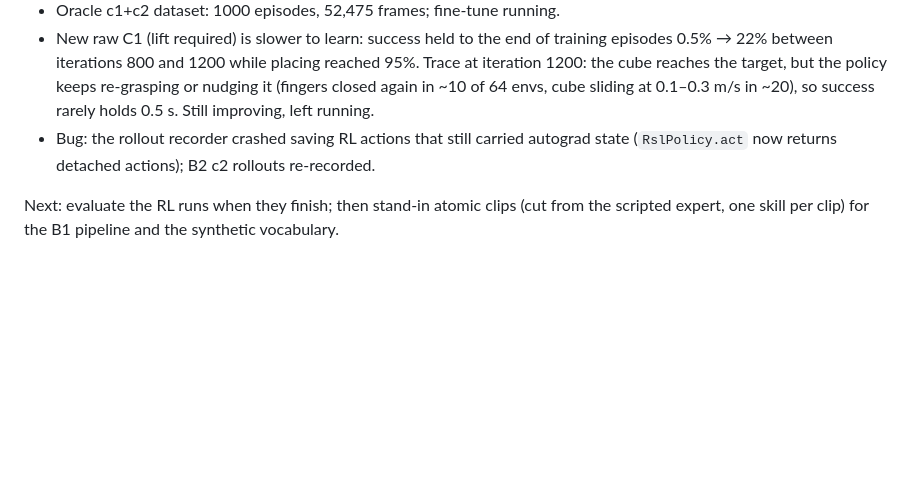
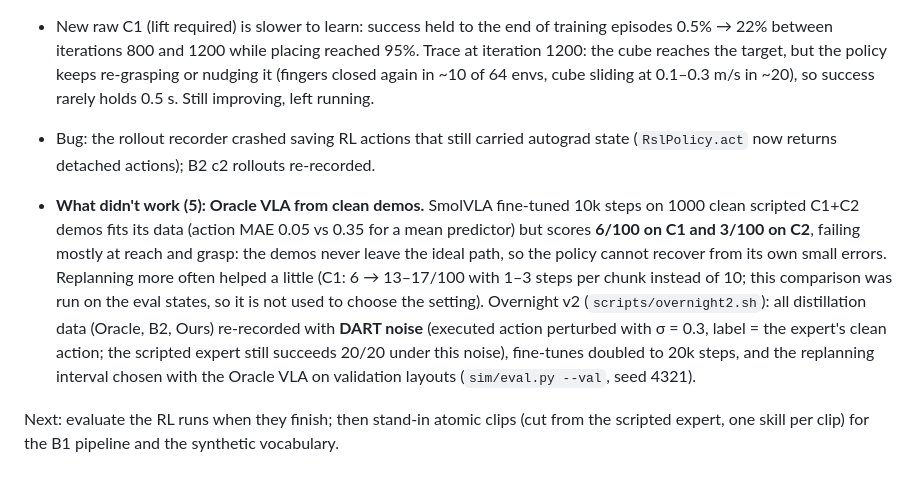
Before and after one commit to TheUndercover01/VLA-Humanoid, a Markdown page: PROGRESS.md, the part around the change. Rendered like a GitHub page; blank space fills up the shorter version.

Commit message:
PROGRESS: Oracle v1 result and the switch to DART-noised distillation data

```diff
--- a/PROGRESS.md
+++ b/PROGRESS.md
@@ -119,4 +119,6 @@ Detached pipeline: as each RL expert finishes → eval on the 100 states with vi
 - New raw C1 (lift required) is slower to learn: success held to the end of training episodes 0.5% → 22% between iterations 800 and 1200 while placing reached 95%. Trace at iteration 1200: the cube reaches the target, but the policy keeps re-grasping or nudging it (fingers closed again in ~10 of 64 envs, cube sliding at 0.1–0.3 m/s in ~20), so success rarely holds 0.5 s. Still improving, left running.
 - Bug: the rollout recorder crashed saving RL actions that still carried autograd state (`RslPolicy.act` now returns detached actions); B2 c2 rollouts re-recorded.
 
+- **What didn't work (5): Oracle VLA from clean demos.** SmolVLA fine-tuned 10k steps on 1000 clean scripted C1+C2 demos fits its data (action MAE 0.05 vs 0.35 for a mean predictor) but scores **6/100 on C1 and 3/100 on C2**, failing mostly at reach and grasp: the demos never leave the ideal path, so the policy cannot recover from its own small errors. Replanning more often helped a little (C1: 6 → 13–17/100 with 1–3 steps per chunk instead of 10; this comparison was run on the eval states, so it is not used to choose the setting). Overnight v2 (`scripts/overnight2.sh`): all distillation data (Oracle, B2, Ours) re-recorded with **DART noise** (executed action perturbed with σ = 0.3, label = the expert's clean action; the scripted expert still succeeds 20/20 under this noise), fine-tunes doubled to 20k steps, and the replanning interval chosen with the Oracle VLA on validation layouts (`sim/eval.py --val`, seed 4321).
+
 Next: evaluate the RL runs when they finish; then stand-in atomic clips (cut from the scripted expert, one skill per clip) for the B1 pipeline and the synthetic vocabulary.
```
